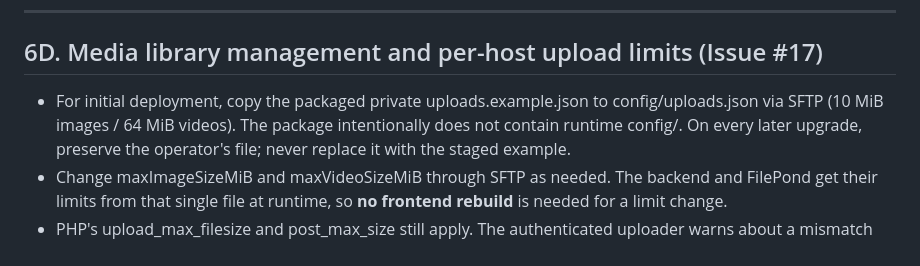
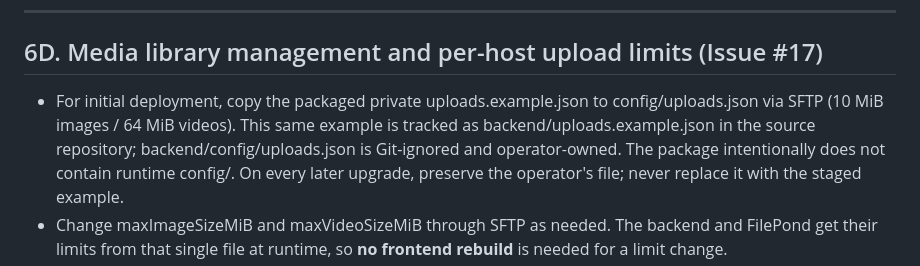
Before and after one commit to Radouch/TestBraid, a Markdown page: docs/deployment.md, the part around the change. Rendered like a GitHub page.

Commit message:
docs(config): describe single example and preserved runtime config

```diff
--- a/docs/deployment.md
+++ b/docs/deployment.md
@@ -281,7 +281,9 @@ A filesystem plus Apache cannot make publishing several static media files and o
 ## 6D. Media library management and per-host upload limits (Issue #17)
 
 - For initial deployment, copy the packaged private uploads.example.json to
-  config/uploads.json via SFTP (10 MiB images / 64 MiB videos). The package
+  config/uploads.json via SFTP (10 MiB images / 64 MiB videos). This same
+  example is tracked as backend/uploads.example.json in the source repository;
+  backend/config/uploads.json is Git-ignored and operator-owned. The package
   intentionally does not contain runtime config/. On every later upgrade,
   preserve the operator's file; never replace it with the staged example.
 - Change maxImageSizeMiB and maxVideoSizeMiB through SFTP as needed. The
```
